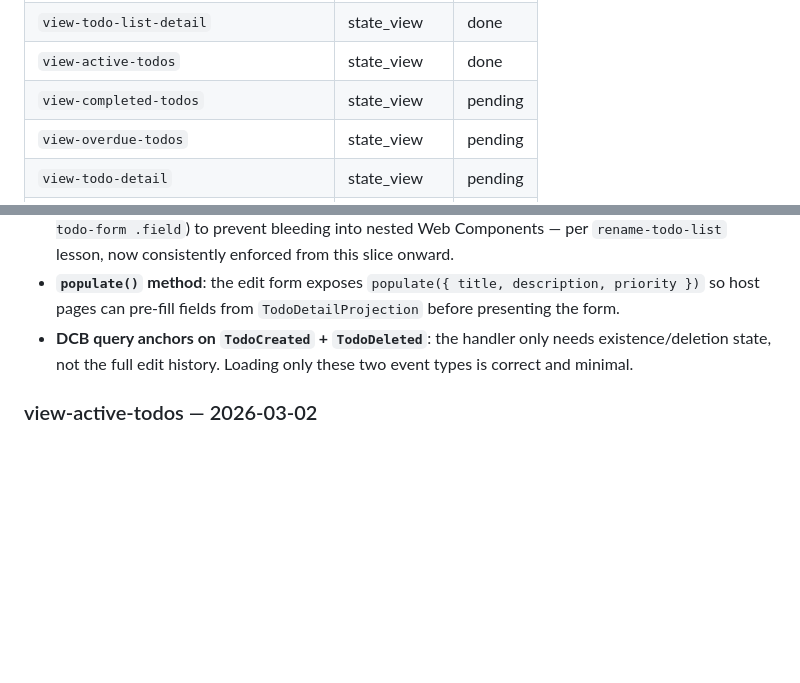
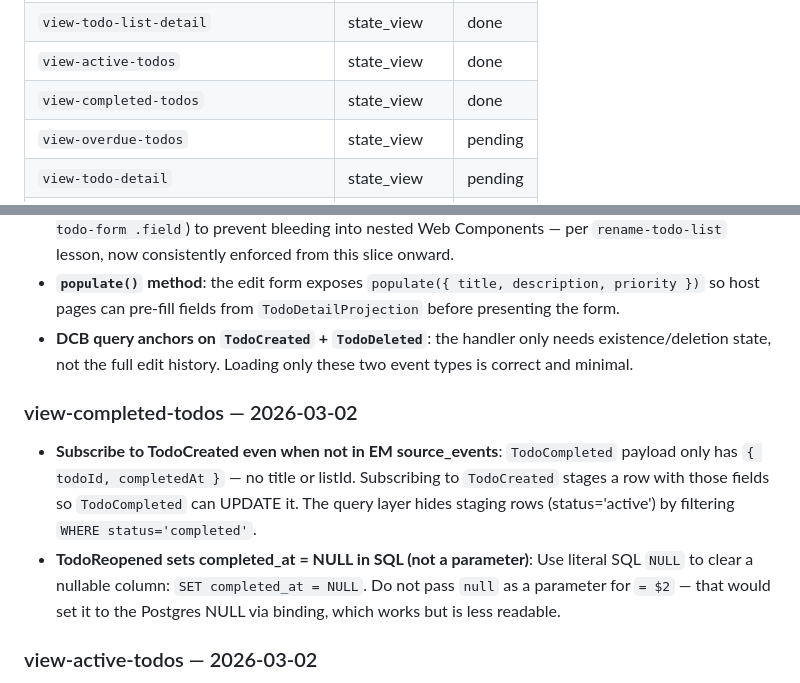
Before and after one commit to gnschenker/eventmodeling-skills, a Markdown page: .docs/PROGRESS.md, 2 parts joined by grey strips. Drawn GitHub-style; blank space fills up the shorter version.

Commit message:
chore: mark view-completed-todos done in PROGRESS.md
Co-Authored-By: Claude Sonnet 4.6 <noreply@anthropic.com>

```diff
--- a/.docs/PROGRESS.md
+++ b/.docs/PROGRESS.md
@@ -24,7 +24,7 @@
 | `view-my-todo-lists` | state_view | done |
 | `view-todo-list-detail` | state_view | done |
 | `view-active-todos` | state_view | done |
-| `view-completed-todos` | state_view | pending |
+| `view-completed-todos` | state_view | done |
 | `view-overdue-todos` | state_view | pending |
 | `view-todo-detail` | state_view | pending |
 | `view-notification-history` | state_view | pending |
@@ -79,6 +79,10 @@ _Entries are added here after each slice is merged. Format:_
 - **`populate()` method**: the edit form exposes `populate({ title, description, priority })` so host pages can pre-fill fields from `TodoDetailProjection` before presenting the form.
 - **DCB query anchors on `TodoCreated` + `TodoDeleted`**: the handler only needs existence/deletion state, not the full edit history. Loading only these two event types is correct and minimal.
 
+### view-completed-todos — 2026-03-02
+- **Subscribe to TodoCreated even when not in EM source_events**: `TodoCompleted` payload only has `{ todoId, completedAt }` — no title or listId. Subscribing to `TodoCreated` stages a row with those fields so `TodoCompleted` can UPDATE it. The query layer hides staging rows (status='active') by filtering `WHERE status='completed'`.
+- **TodoReopened sets completed_at = NULL in SQL (not a parameter)**: Use literal SQL `NULL` to clear a nullable column: `SET completed_at = NULL`. Do not pass `null` as a parameter for `= $2` — that would set it to the Postgres NULL via binding, which works but is less readable.
+
 ### view-active-todos — 2026-03-02
 - **Soft-delete on TodoCompleted**: the projection does NOT delete the row when a todo is completed. Instead it sets `status='completed'`. This preserves the row for TodoReopened to UPDATE back to 'active'. The query filters to `status IN ('active','overdue')`.
 - **Hard-delete on TodoListArchived and TodoListDeleted**: both events DELETE all rows for the given `list_id` — active todos in an archived or deleted list are no longer relevant.
```
